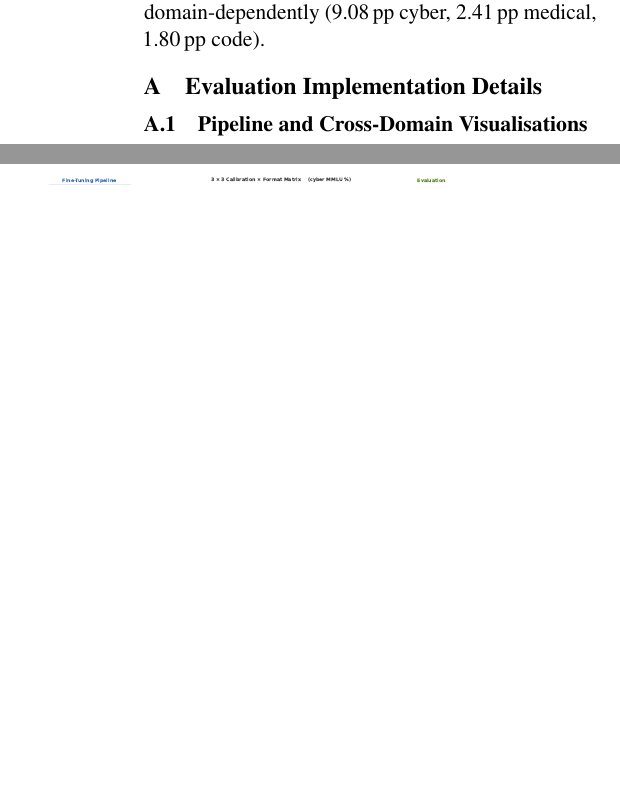
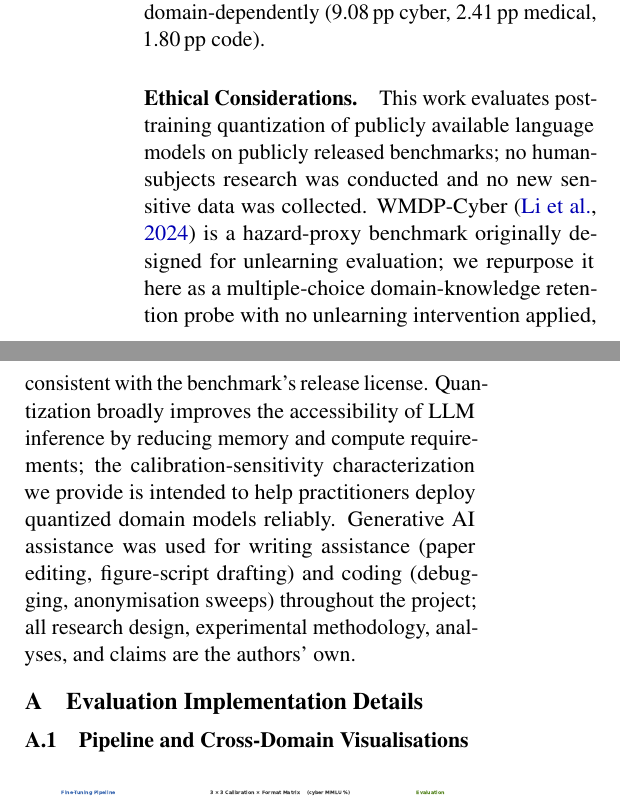
Before and after one commit to DeepankDixit/dacs-emnlp, a LaTeX paper (paper/main.tex): two parts of the columns of page 9 of 12, joined at a grey line, cut so that both start at the same text, the shorter picture padded with empty space. Compiled offline with pdfLaTeX.

Commit message:
Add Ethical Considerations section; bibliography corrections

```diff
--- a/paper/main.tex
+++ b/paper/main.tex
@@ -724,6 +724,23 @@ grounded; the results across three domains support this, but the
 specific regression magnitudes vary domain-dependently
 (9.08\,pp cyber, 2.41\,pp medical, 1.80\,pp code).
 
+\paragraph{Ethical Considerations.}
+This work evaluates post-training quantization of publicly available
+language models on publicly released benchmarks; no human-subjects
+research was conducted and no new sensitive data was collected.
+\wmdp{} \citep{li2024wmdp} is a hazard-proxy benchmark originally
+designed for unlearning evaluation; we repurpose it here as a
+multiple-choice domain-knowledge retention probe with no unlearning
+intervention applied, consistent with the benchmark's release license.
+Quantization broadly improves the accessibility of LLM inference by
+reducing memory and compute requirements; the calibration-sensitivity
+characterization we provide is intended to help practitioners deploy
+quantized domain models reliably.  Generative AI assistance was used
+for writing assistance (paper editing, figure-script drafting) and
+coding (debugging, anonymisation sweeps) throughout the project; all
+research design, experimental methodology, analyses, and claims are
+the authors' own.
+
 % ============================================================
 % Appendix
 \appendix
```
Also changed, not shown: paper/references.bib (+7 -8 lines).
